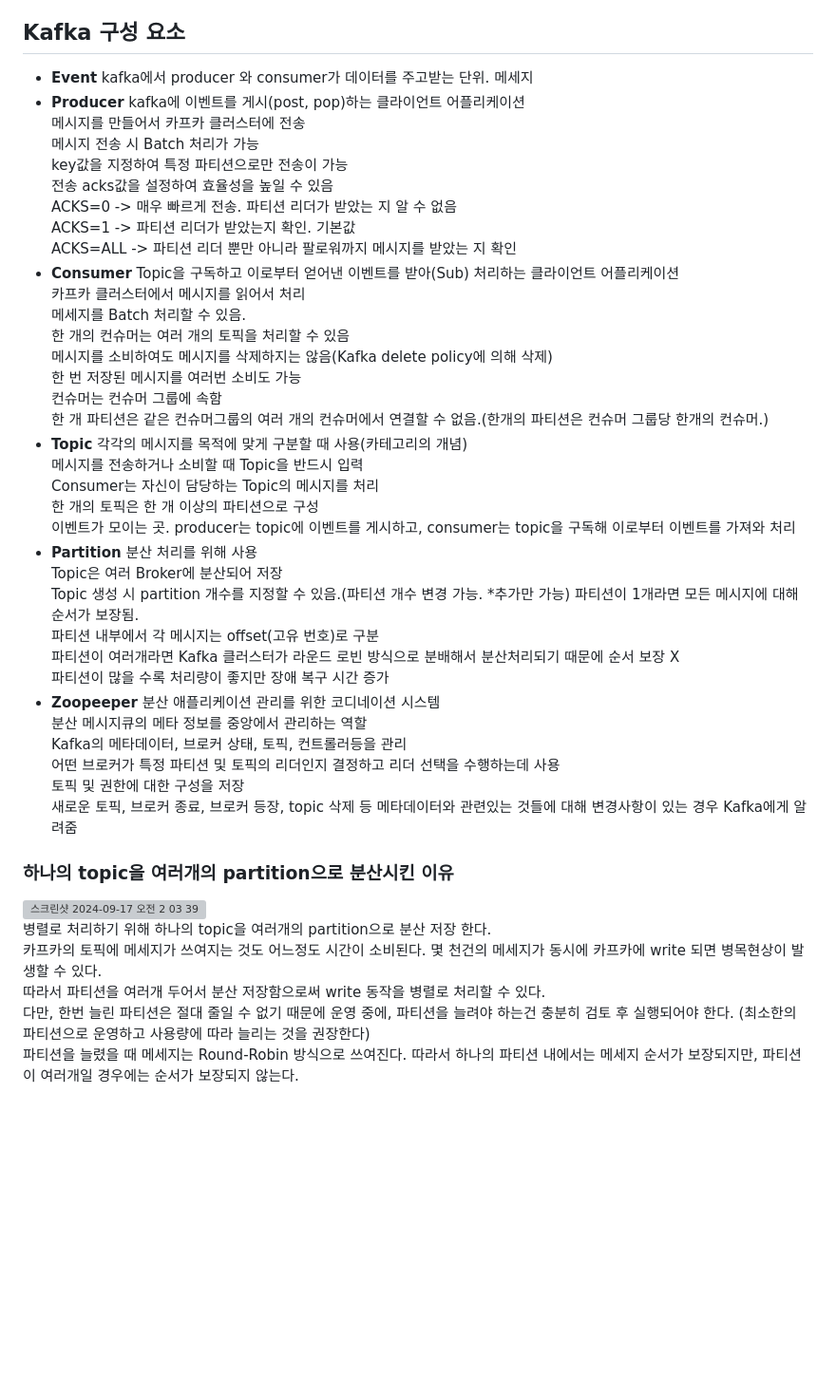
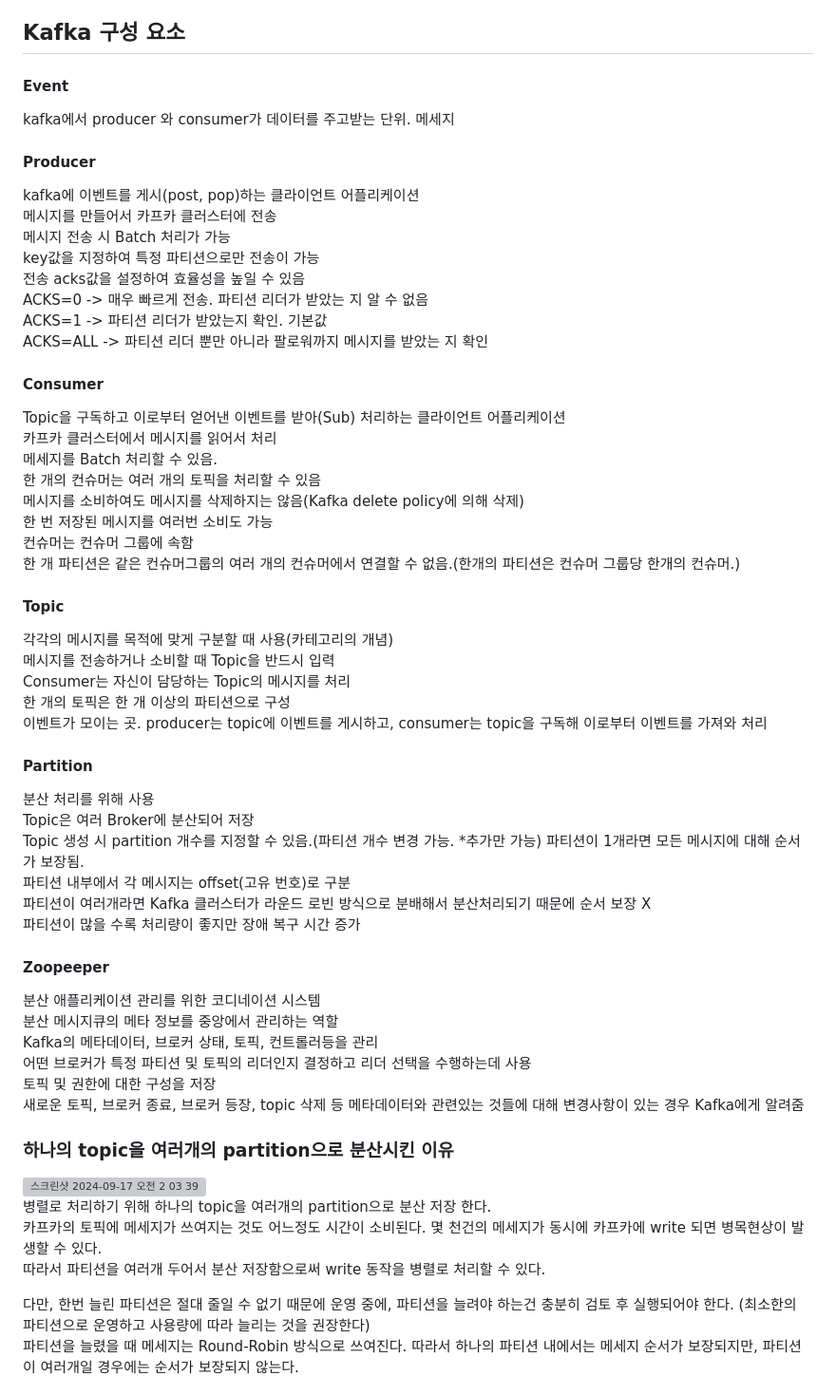
Before and after one commit to ydj515/record-study, a Markdown page: kafaka/README.md, the part around one of its changes. Shown at 95% size. GitHub-like rendering; blank space fills up the shorter version; grey boxes are pictures that could not be loaded.

Commit message:
update kafka README.md

```diff
--- a/kafaka/README.md
+++ b/kafaka/README.md
@@ -52,47 +53,58 @@ kafka를 도입함으로써 모든 이벤트/데이터의 흐름을 중앙에서
 
 ## Kafka 구성 요소
 
-- **Event**
-  kafka에서 producer 와 consumer가 데이터를 주고받는 단위. 메세지
-- **Producer**
-  kafka에 이벤트를 게시(post, pop)하는 클라이언트 어플리케이션<br/>
-  메시지를 만들어서 카프카 클러스터에 전송<br/>
-  메시지 전송 시 Batch 처리가 가능<br/>
-  key값을 지정하여 특정 파티션으로만 전송이 가능<br/>
-  전송 acks값을 설정하여 효율성을 높일 수 있음<br/>
-  ACKS=0 -> 매우 빠르게 전송. 파티션 리더가 받았는 지 알 수 없음<br/>
-  ACKS=1 -> 파티션 리더가 받았는지 확인. 기본값<br/>
-  ACKS=ALL -> 파티션 리더 뿐만 아니라 팔로워까지 메시지를 받았는 지 확인<br/>
-- **Consumer**
-  Topic을 구독하고 이로부터 얻어낸 이벤트를 받아(Sub) 처리하는 클라이언트 어플리케이션<br/>
-  카프카 클러스터에서 메시지를 읽어서 처리<br/>
-  메세지를 Batch 처리할 수 있음.<br/>
-  한 개의 컨슈머는 여러 개의 토픽을 처리할 수 있음<br/>
-  메시지를 소비하여도 메시지를 삭제하지는 않음(Kafka delete policy에 의해 삭제)<br/>
-  한 번 저장된 메시지를 여러번 소비도 가능<br/>
-  컨슈머는 컨슈머 그룹에 속함<br/>
-  한 개 파티션은 같은 컨슈머그룹의 여러 개의 컨슈머에서 연결할 수 없음.(한개의 파티션은 컨슈머 그룹당 한개의 컨슈머.)<br/>
-- **Topic**
-  각각의 메시지를 목적에 맞게 구분할 때 사용(카테고리의 개념)<br/>
-  메시지를 전송하거나 소비할 때 Topic을 반드시 입력<br/>
-  Consumer는 자신이 담당하는 Topic의 메시지를 처리<br/>
-  한 개의 토픽은 한 개 이상의 파티션으로 구성<br/>
-  이벤트가 모이는 곳. producer는 topic에 이벤트를 게시하고, consumer는 topic을 구독해 이로부터 이벤트를 가져와 처리<br/>
-- **Partition**
-  분산 처리를 위해 사용<br/>
-  Topic은 여러 Broker에 분산되어 저장<br/>
-  Topic 생성 시 partition 개수를 지정할 수 있음.(파티션 개수 변경 가능. \*추가만 가능)
-  파티션이 1개라면 모든 메시지에 대해 순서가 보장됨.<br/>
-  파티션 내부에서 각 메시지는 offset(고유 번호)로 구분<br/>
-  파티션이 여러개라면 Kafka 클러스터가 라운드 로빈 방식으로 분배해서 분산처리되기 때문에 순서 보장 X<br/>
-  파티션이 많을 수록 처리량이 좋지만 장애 복구 시간 증가<br/>
-- **Zoopeeper**
-  분산 애플리케이션 관리를 위한 코디네이션 시스템<br/>
-  분산 메시지큐의 메타 정보를 중앙에서 관리하는 역할<br/>
-  Kafka의 메타데이터, 브로커 상태, 토픽, 컨트롤러등을 관리<br/>
-  어떤 브로커가 특정 파티션 및 토픽의 리더인지 결정하고 리더 선택을 수행하는데 사용<br/>
-  토픽 및 권한에 대한 구성을 저장<br/>
-  새로운 토픽, 브로커 종료, 브로커 등장, topic 삭제 등 메타데이터와 관련있는 것들에 대해 변경사항이 있는 경우 Kafka에게 알려줌<br/>
+#### Event
+
+kafka에서 producer 와 consumer가 데이터를 주고받는 단위. 메세지
+
+#### Producer
+
+kafka에 이벤트를 게시(post, pop)하는 클라이언트 어플리케이션<br/>
+메시지를 만들어서 카프카 클러스터에 전송<br/>
+메시지 전송 시 Batch 처리가 가능<br/>
+key값을 지정하여 특정 파티션으로만 전송이 가능<br/>
+전송 acks값을 설정하여 효율성을 높일 수 있음<br/>
+ACKS=0 -> 매우 빠르게 전송. 파티션 리더가 받았는 지 알 수 없음<br/>
+ACKS=1 -> 파티션 리더가 받았는지 확인. 기본값<br/>
+ACKS=ALL -> 파티션 리더 뿐만 아니라 팔로워까지 메시지를 받았는 지 확인<br/>
+
+#### Consumer
+
+Topic을 구독하고 이로부터 얻어낸 이벤트를 받아(Sub) 처리하는 클라이언트 어플리케이션<br/>
+카프카 클러스터에서 메시지를 읽어서 처리<br/>
+메세지를 Batch 처리할 수 있음.<br/>
+한 개의 컨슈머는 여러 개의 토픽을 처리할 수 있음<br/>
+메시지를 소비하여도 메시지를 삭제하지는 않음(Kafka delete policy에 의해 삭제)<br/>
+한 번 저장된 메시지를 여러번 소비도 가능<br/>
+컨슈머는 컨슈머 그룹에 속함<br/>
+한 개 파티션은 같은 컨슈머그룹의 여러 개의 컨슈머에서 연결할 수 없음.(한개의 파티션은 컨슈머 그룹당 한개의 컨슈머.)<br/>
+
+#### Topic
+
+각각의 메시지를 목적에 맞게 구분할 때 사용(카테고리의 개념)<br/>
+메시지를 전송하거나 소비할 때 Topic을 반드시 입력<br/>
+Consumer는 자신이 담당하는 Topic의 메시지를 처리<br/>
+한 개의 토픽은 한 개 이상의 파티션으로 구성<br/>
+이벤트가 모이는 곳. producer는 topic에 이벤트를 게시하고, consumer는 topic을 구독해 이로부터 이벤트를 가져와 처리<br/>
+
+#### Partition
+
+분산 처리를 위해 사용<br/>
+Topic은 여러 Broker에 분산되어 저장<br/>
+Topic 생성 시 partition 개수를 지정할 수 있음.(파티션 개수 변경 가능. \*추가만 가능)
+파티션이 1개라면 모든 메시지에 대해 순서가 보장됨.<br/>
+파티션 내부에서 각 메시지는 offset(고유 번호)로 구분<br/>
+파티션이 여러개라면 Kafka 클러스터가 라운드 로빈 방식으로 분배해서 분산처리되기 때문에 순서 보장 X<br/>
+파티션이 많을 수록 처리량이 좋지만 장애 복구 시간 증가<br/>
+
+#### Zoopeeper
+
+분산 애플리케이션 관리를 위한 코디네이션 시스템<br/>
+분산 메시지큐의 메타 정보를 중앙에서 관리하는 역할<br/>
+Kafka의 메타데이터, 브로커 상태, 토픽, 컨트롤러등을 관리<br/>
+어떤 브로커가 특정 파티션 및 토픽의 리더인지 결정하고 리더 선택을 수행하는데 사용<br/>
+토픽 및 권한에 대한 구성을 저장<br/>
+새로운 토픽, 브로커 종료, 브로커 등장, topic 삭제 등 메타데이터와 관련있는 것들에 대해 변경사항이 있는 경우 Kafka에게 알려줌<br/>
 
 ### 하나의 topic을 여러개의 partition으로 분산시킨 이유
 
@@ -101,6 +113,7 @@ kafka를 도입함으로써 모든 이벤트/데이터의 흐름을 중앙에서
 병렬로 처리하기 위해 하나의 topic을 여러개의 partition으로 분산 저장 한다.<br/>
 카프카의 토픽에 메세지가 쓰여지는 것도 어느정도 시간이 소비된다. 몇 천건의 메세지가 동시에 카프카에 write 되면 병목현상이 발생할 수 있다.<br/>
 따라서 파티션을 여러개 두어서 분산 저장함으로써 write 동작을 병렬로 처리할 수 있다.<br/>
+
 다만, 한번 늘린 파티션은 절대 줄일 수 없기 때문에 운영 중에, 파티션을 늘려야 하는건 충분히 검토 후 실행되어야 한다. (최소한의 파티션으로 운영하고 사용량에 따라 늘리는 것을 권장한다)<br/>
 파티션을 늘렸을 때 메세지는 Round-Robin 방식으로 쓰여진다. 따라서 하나의 파티션 내에서는 메세지 순서가 보장되지만, 파티션이 여러개일 경우에는 순서가 보장되지 않는다.<br/>
 
```
Also changed, not shown: other parts of kafaka/README.md (+27 -35 lines).
